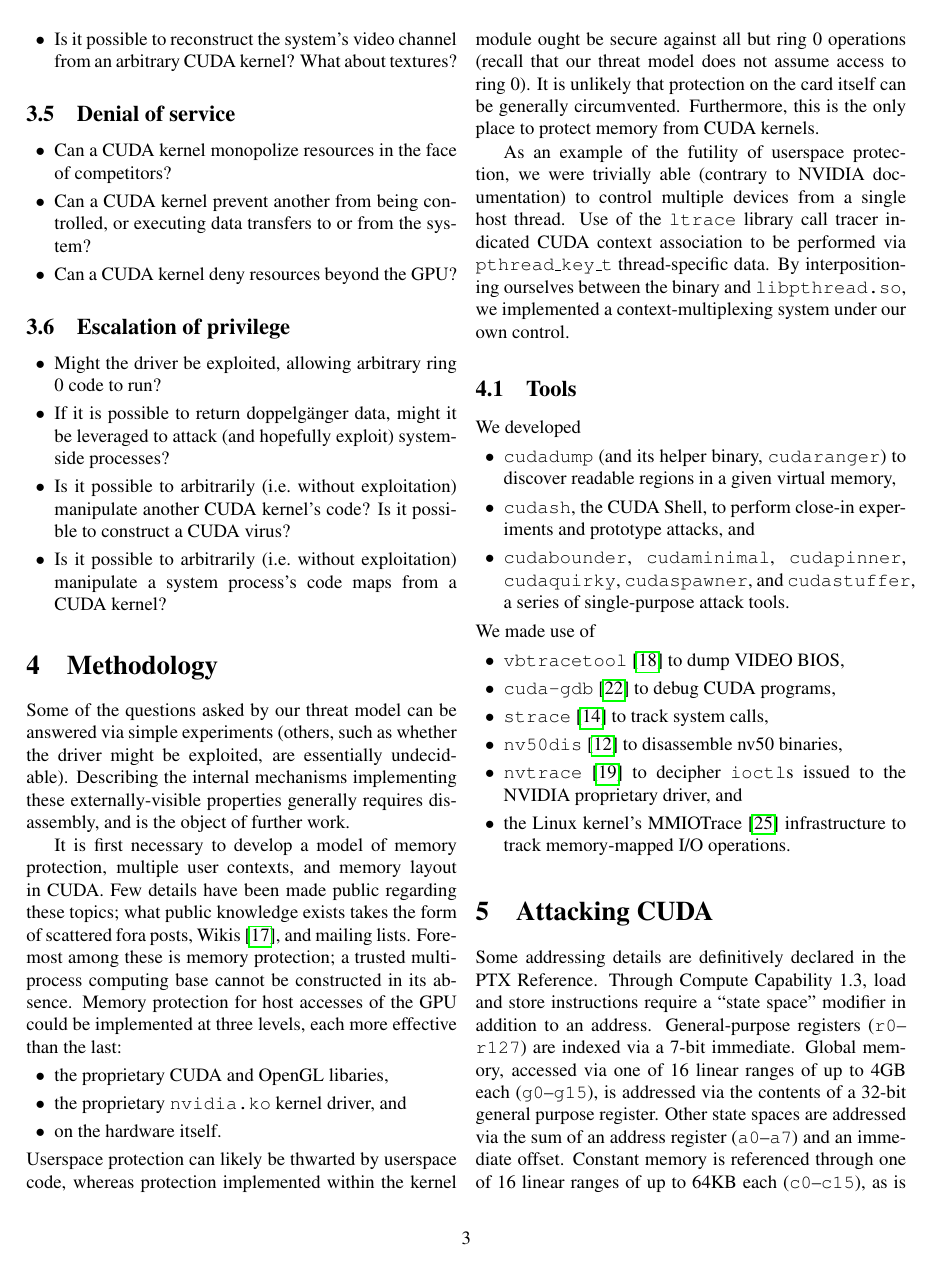
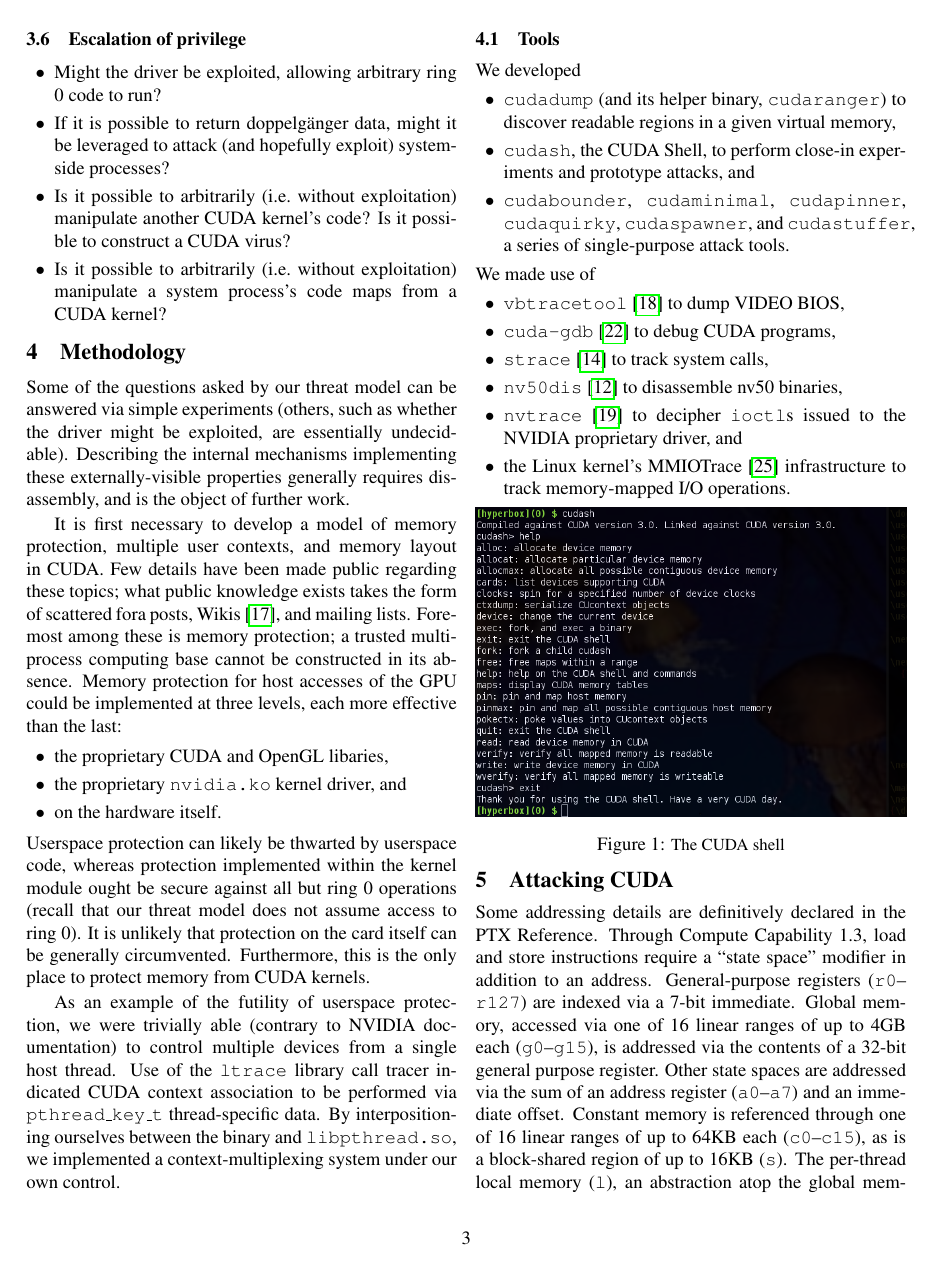
Before and after one commit to dankamongmen/wdp, a LaTeX paper (cs8803ss-project/cs8803ssProject.tex): page 3 of 9. Compiled offline with pdfLaTeX.

Commit message:
include graphic

```diff
--- a/cs8803ss-project/cs8803ssProject.tex
+++ b/cs8803ss-project/cs8803ssProject.tex
@@ -3,6 +3,8 @@
 \usepackage{textcomp}
 \usepackage{times}
 \usepackage{cite}
+\usepackage[small,compact]{titlesec}
+\usepackage{caption}
 \usepackage{fancyvrb}
 \usepackage{moreverb}
 \usepackage{graphicx}
@@ -21,6 +23,15 @@
   } }
 
 \newcommand{\squishend}{\end{list}}
+
+\makeatletter
+\newenvironment{tablehere}
+{\def\@captype{table}}
+{}
+\newenvironment{figurehere}
+{\def\@captype{figure}}
+{}
+\makeatother
 
 \title{My Other Computer is your GPU:\\
 System-Centric CUDA Threat Modeling with CUBAR}
@@ -240,7 +251,11 @@ We made use of
 \item \texttt{nvtrace}\cite{nvtrace} to decipher \texttt{ioctl}s issued to the NVIDIA proprietary driver, and
 \item the Linux kernel's MMIOTrace\cite{mmiotrace} infrastructure to track memory-mapped I/O operations.
 \squishend
-
+\begin{figurehere}
+\centering
+\includegraphics[width=\columnwidth]{texobjs/cudash-help.png}
+\caption{\small The CUDA shell}
+\end{figurehere}
 \section{Attacking CUDA}
 Some addressing details are definitively declared in the PTX Reference.
 Through Compute Capability 1.3, load and store instructions require a ``state space''
```
Also changed, not shown: cs8803ss-project/texobjs/cudash-help.png (added).
